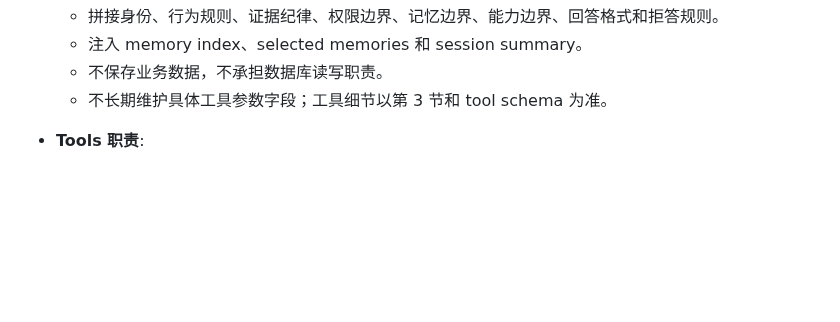
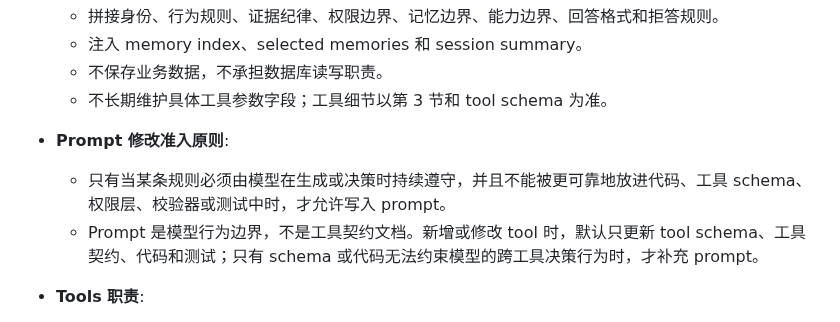
Before and after one commit to squarefive/personal-knowledge-agent-harness, a Markdown page: docs/agents/local-qa-knowledge-agent.md, the part around the change. Drawn GitHub-style; blank space fills up the shorter version.

Commit message:
docs: add prompt admission principle

```diff
--- a/docs/agents/local-qa-knowledge-agent.md
+++ b/docs/agents/local-qa-knowledge-agent.md
@@ -106,6 +106,10 @@ last_updated: "2026-06-25"
   - 注入 memory index、selected memories 和 session summary。
   - 不保存业务数据，不承担数据库读写职责。
   - 不长期维护具体工具参数字段；工具细节以第 3 节和 tool schema 为准。
+
+- **Prompt 修改准入原则**:
+  - 只有当某条规则必须由模型在生成或决策时持续遵守，并且不能被更可靠地放进代码、工具 schema、权限层、校验器或测试中时，才允许写入 prompt。
+  - Prompt 是模型行为边界，不是工具契约文档。新增或修改 tool 时，默认只更新 tool schema、工具契约、代码和测试；只有 schema 或代码无法约束模型的跨工具决策行为时，才补充 prompt。
 
 - **Tools 职责**:
   - 作为 Agent 可执行知识库动作的唯一入口。
```
